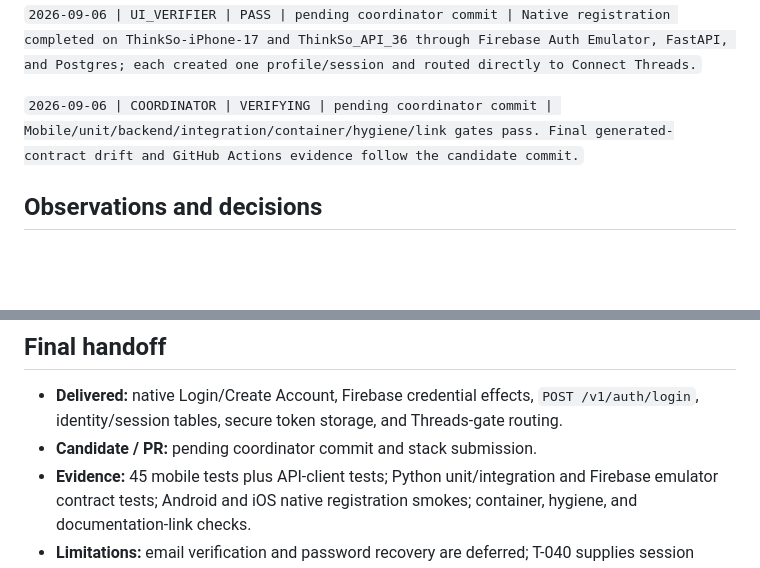
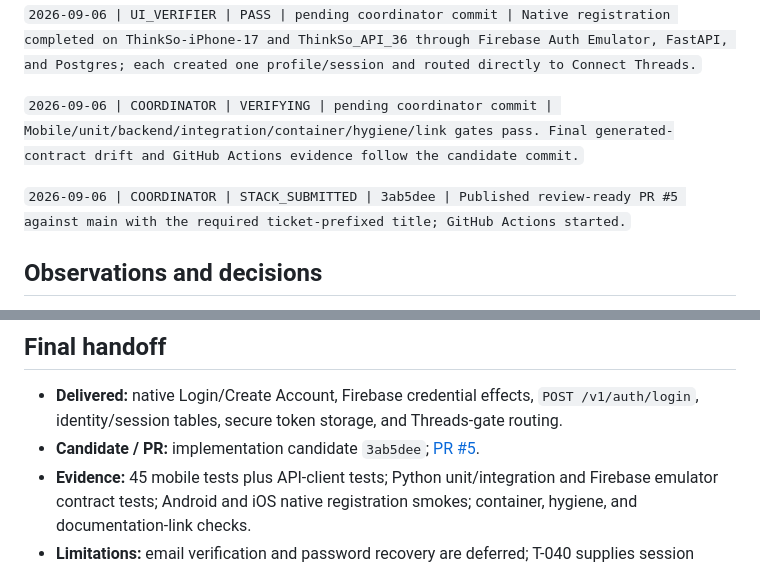
Before and after one commit to dmitchelljackson/ThinkSo, a Markdown page: wiki/tickets/t-030-firebase-email-password-login.md, 2 parts joined by grey strips. Drawn GitHub-style; blank space fills up the shorter version.

```diff
--- a/wiki/tickets/t-030-firebase-email-password-login.md
+++ b/wiki/tickets/t-030-firebase-email-password-login.md
@@ -60,6 +60,8 @@ A new or returning user can create or access a ThinkSo profile with Firebase ema
 
 `2026-09-06 | COORDINATOR | VERIFYING | pending coordinator commit | Mobile/unit/backend/integration/container/hygiene/link gates pass. Final generated-contract drift and GitHub Actions evidence follow the candidate commit.`
 
+`2026-09-06 | COORDINATOR | STACK_SUBMITTED | 3ab5dee | Published review-ready PR #5 against main with the required ticket-prefixed title; GitHub Actions started.`
+
 ## Observations and decisions
 
 - Email confirmation is deferred from MVP; see [known issues](../product/known-issues.md).
@@ -70,6 +72,6 @@ A new or returning user can create or access a ThinkSo profile with Firebase ema
 ## Final handoff
 
 - **Delivered:** native Login/Create Account, Firebase credential effects, `POST /v1/auth/login`, identity/session tables, secure token storage, and Threads-gate routing.
-- **Candidate / PR:** pending coordinator commit and stack submission.
+- **Candidate / PR:** implementation candidate `3ab5dee`; [PR #5](https://github.com/dmitchelljackson/ThinkSo/pull/5).
 - **Evidence:** 45 mobile tests plus API-client tests; Python unit/integration and Firebase emulator contract tests; Android and iOS native registration smokes; container, hygiene, and documentation-link checks.
 - **Limitations:** email verification and password recovery are deferred; T-040 supplies session restoration/rotation and request-time Firebase revocation enforcement; production Firebase smoke testing remains owner-controlled.
```
Also changed, not shown: other parts of wiki/tickets/t-030-firebase-email-password-login.md (+1 -1 lines), wiki/tickets/index.md (+1 -1 lines).
